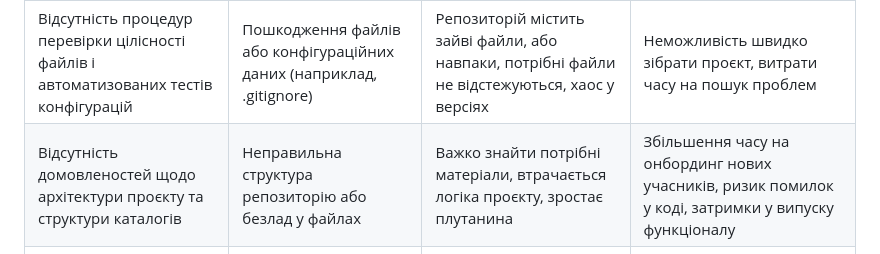
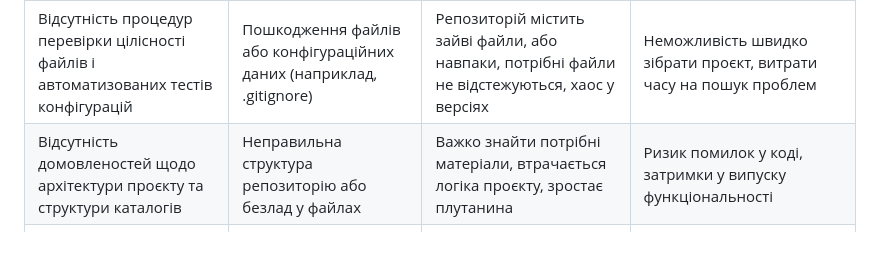
Before and after one commit to TeslenkoPavlo/SE-practice, a Markdown page: docs/1.Envisioning/Оцінка ризиків.md, the part around the change. Drawn GitHub-style.

```diff
--- a/docs/1.Envisioning/Оцінка ризиків.md
+++ b/docs/1.Envisioning/Оцінка ризиків.md
@@ -98,7 +98,7 @@
 | Відсутність оновлення документації та відповідального за її актуалізацію               | Застаріла або невідповідна документація до інструментів                                             | Ризик неправильного використання програмних засобів, помилки через невідповідну інформацію                                                   | Зниження швидкості розробки, часті доопрацювання та виправлення        |
 | Невчасне оновлення редактора або несумісні плагіни, які не проходять тестування        | Збої або помилки у Visual Studio Code (VS Code)                                                     | Ускладнення в редагуванні коду, втрата незбережених змін, зупинка роботи                                                                     | Зниження ефективності команди, зрив термінів, потенційні додаткові витрати на альтернативні інструменти           |
 | Відсутність процедур перевірки цілісності файлів і автоматизованих тестів конфігурацій | Пошкодження файлів або конфігураційних даних (наприклад, .gitignore)                                 | Репозиторій містить зайві файли, або навпаки, потрібні файли не відстежуються, хаос у версіях                                                | Неможливість швидко зібрати проєкт, витрати часу на пошук проблем              |
-| Відсутність домовленостей щодо архітектури проєкту та структури каталогів              | Неправильна структура репозиторію або безлад у файлах                                               | Важко знайти потрібні матеріали, втрачається логіка проєкту, зростає плутанина                                                               | Збільшення часу на онбординг нових учасників, ризик помилок у коді, затримки у випуску функціоналу                |
+| Відсутність домовленостей щодо архітектури проєкту та структури каталогів              | Неправильна структура репозиторію або безлад у файлах                                               | Важко знайти потрібні матеріали, втрачається логіка проєкту, зростає плутанина                                                               | Ризик помилок у коді, затримки у випуску функціональності                |
 | Ігнорування політики безпеки та нерозуміння різниці між public і private репозиторіями | Неправильне налаштування доступу в репозиторії (public)                                             | Ускладнення доступу для потрібних осіб                                                                                                       | Можлива втрата конфіденційних даних, ризик несанкціонованих змін у репозиторії, репутаційні втрати                |
 
 
```
